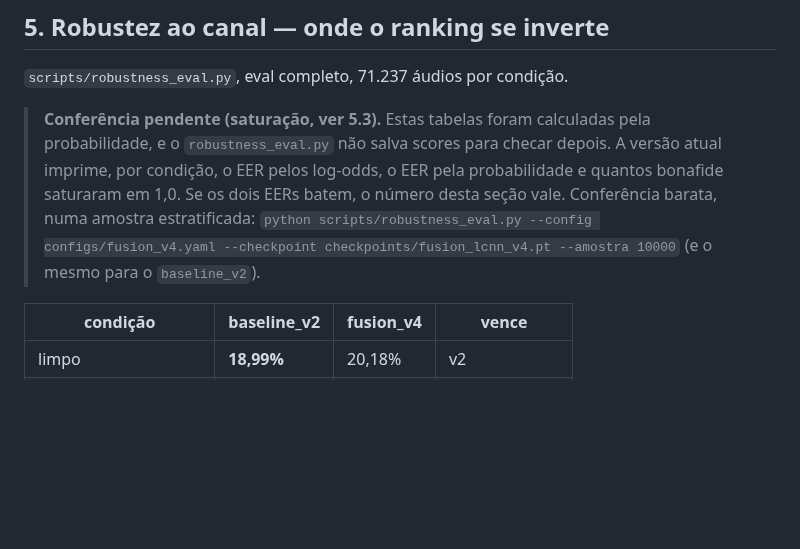
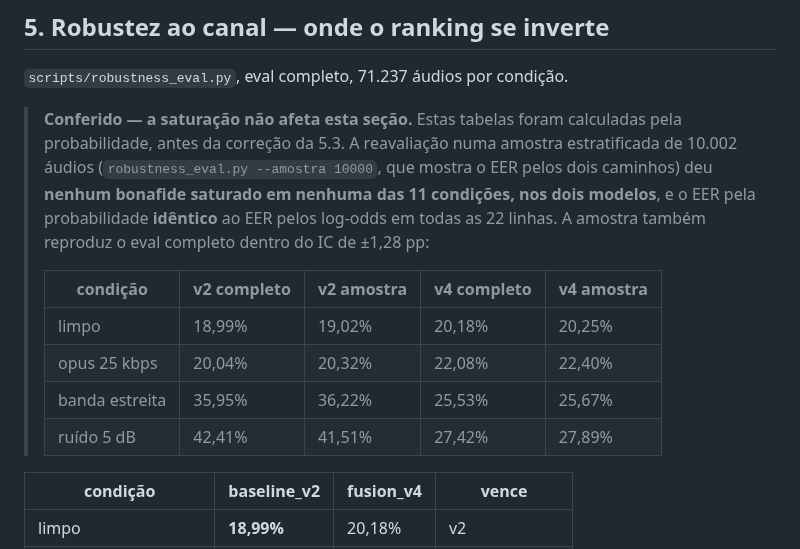
Before and after one commit to bert-0/DeepFakeAudioDetec, a Markdown page: ml/docs/RESUMO_TCC.md, the part around the change. Rendered like a GitHub page; blank space fills up the shorter version.

Commit message:
Registra que a saturacao nao afeta a robustez simulada da Secao 5
Reavaliacao em amostra estratificada de 10.002 audios: nenhum bonafide
saturado nas 11 condicoes dos dois modelos, e EER pela probabilidade identico
ao EER pelos log-odds em todas as linhas. A amostra reproduz o eval completo
dentro do IC.

Co-Authored-By: Claude Opus 5.5 <noreply@anthropic.com>
Claude-Session: https://claude.ai/code/session_01GmoLNPVA1pHGeSZCA6eceP

```diff
--- a/ml/docs/RESUMO_TCC.md
+++ b/ml/docs/RESUMO_TCC.md
@@ -138,13 +138,20 @@ scores. Num fluxo ao vivo existe uma janela por vez, então ela não existe. Os
 
 `scripts/robustness_eval.py`, eval completo, 71.237 áudios por condição.
 
-> **Conferência pendente (saturação, ver 5.3).** Estas tabelas foram calculadas
-> pela probabilidade, e o `robustness_eval.py` não salva scores para checar
-> depois. A versão atual imprime, por condição, o EER pelos log-odds, o EER pela
-> probabilidade e quantos bonafide saturaram em 1,0. Se os dois EERs batem, o
-> número desta seção vale. Conferência barata, numa amostra estratificada:
-> `python scripts/robustness_eval.py --config configs/fusion_v4.yaml --checkpoint checkpoints/fusion_lcnn_v4.pt --amostra 10000`
-> (e o mesmo para o `baseline_v2`).
+> **Conferido — a saturação não afeta esta seção.** Estas tabelas foram
+> calculadas pela probabilidade, antes da correção da 5.3. A reavaliação numa
+> amostra estratificada de 10.002 áudios (`robustness_eval.py --amostra 10000`,
+> que mostra o EER pelos dois caminhos) deu **nenhum bonafide saturado em
+> nenhuma das 11 condições, nos dois modelos**, e o EER pela probabilidade
+> **idêntico** ao EER pelos log-odds em todas as 22 linhas. A amostra também
+> reproduz o eval completo dentro do IC de ±1,28 pp:
+>
+> | condição | v2 completo | v2 amostra | v4 completo | v4 amostra |
+> |---|---|---|---|---|
+> | limpo | 18,99% | 19,02% | 20,18% | 20,25% |
+> | opus 25 kbps | 20,04% | 20,32% | 22,08% | 22,40% |
+> | banda estreita | 35,95% | 36,22% | 25,53% | 25,67% |
+> | ruído 5 dB | 42,41% | 41,51% | 27,42% | 27,89% |
 
 | condição | baseline_v2 | fusion_v4 | vence |
 |---|---|---|---|
```
